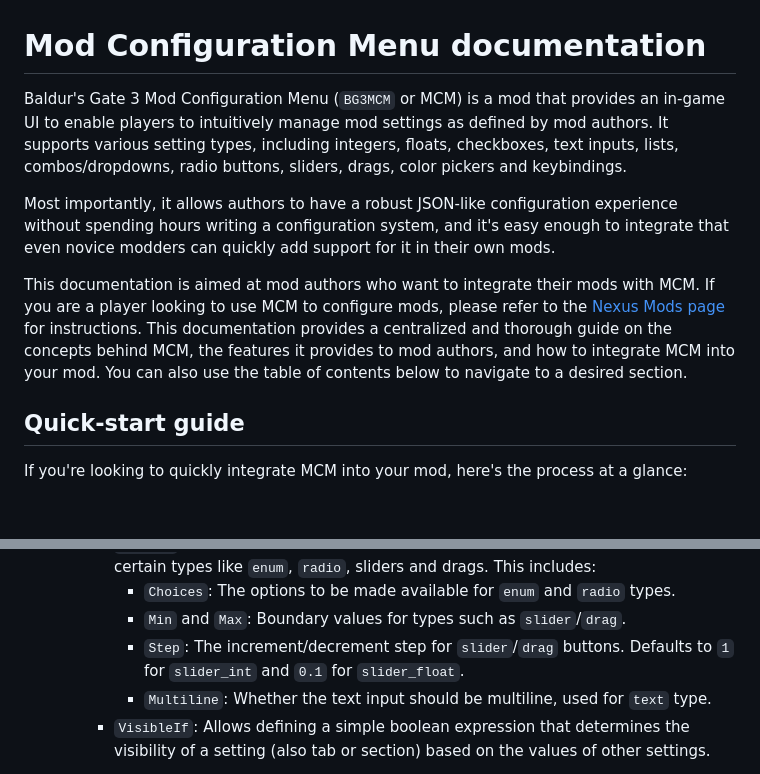
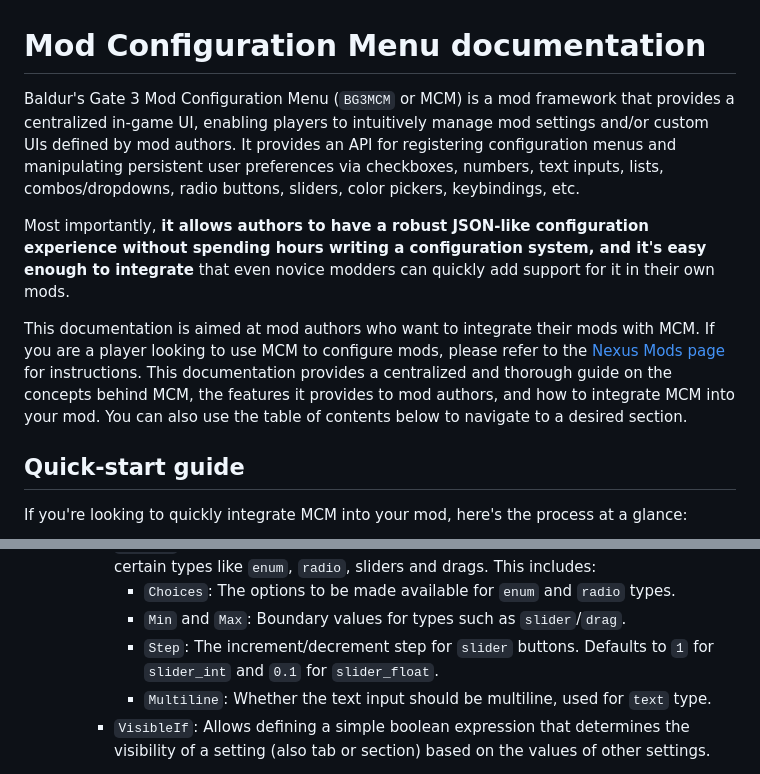
Before and after one commit to AtilioA/BG3-MCM, a Markdown page: wiki.md, 2 parts joined by grey strips. Drawn GitHub-style; folded sections open; blank space fills up the shorter version.

Commit message:
docs: sync MCM wiki

```diff
--- a/wiki.md
+++ b/wiki.md
@@ -1,10 +1,11 @@
 # Mod Configuration Menu documentation
 
-Baldur's Gate 3 Mod Configuration Menu (`BG3MCM` or MCM) is a mod that provides an in-game UI to enable players to intuitively manage mod settings as defined by mod authors. It supports various setting types, including integers, floats, checkboxes, text inputs, lists, combos/dropdowns, radio buttons, sliders, drags, color pickers and keybindings.
+Baldur's Gate 3 Mod Configuration Menu (`BG3MCM` or MCM) is a mod framework that provides a centralized in-game UI, enabling players to intuitively manage mod settings and/or custom UIs defined by mod authors. It provides an API for registering configuration menus and manipulating persistent user preferences via checkboxes, numbers, text inputs, lists, combos/dropdowns, radio buttons, sliders, color pickers, keybindings, etc.
 
-Most importantly, it allows authors to have a robust JSON-like configuration experience without spending hours writing a configuration system, and it's easy enough to integrate that even novice modders can quickly add support for it in their own mods.
+Most importantly, **it allows authors to have a robust JSON-like configuration experience without spending hours writing a configuration system, and it's easy enough to integrate** that even novice modders can quickly add support for it in their own mods.
 
-This documentation is aimed at mod authors who want to integrate their mods with MCM. If you are a player looking to use MCM to configure mods, please refer to the [Nexus Mods page](https://www.nexusmods.com/baldursgate3/mods/9162 'MCM on Nexus Mods') for instructions. This documentation provides a centralized and thorough guide on the concepts behind MCM, the features it provides to mod authors, and how to integrate MCM into your mod. You can also use the table of contents below to navigate to a desired section.
+This documentation is aimed at mod authors who want to integrate their mods with MCM. If you are a player looking to use MCM to configure mods, please refer to the [Nexus Mods page](https://www.nexusmods.com/baldursgate3/mods/9162 'MCM on Nexus Mods') for instructions. This documentation provides a centralized and thorough guide on the concepts behind MCM, the features it provides to mod authors, and how to integrate MCM into your mod.
+You can also use the table of contents below to navigate to a desired section.
 
 ## Quick-start guide
 
@@ -204,7 +205,7 @@ Following are the main components of the MCM Schema. Don't stress over this too
     - `Options`: Additional parameters that tailor the setting's behavior, applicable to certain types like `enum`, `radio`, sliders and drags. This includes:
       - `Choices`: The options to be made available for `enum` and `radio` types.
       - `Min` and `Max`: Boundary values for types such as `slider`/`drag`.
-      - `Step`: The increment/decrement step for `slider`/`drag` buttons. Defaults to `1` for `slider_int` and `0.1` for `slider_float`.
+      - `Step`: The increment/decrement step for `slider` buttons. Defaults to `1` for `slider_int` and `0.1` for `slider_float`.
       - `Multiline`: Whether the text input should be multiline, used for `text` type.
     - `VisibleIf`: Allows defining a simple boolean expression that determines the visibility of a setting (also tab or section) based on the values of other settings.
 
```
Also changed, not shown: other parts of wiki.md (+1 -1 lines).
